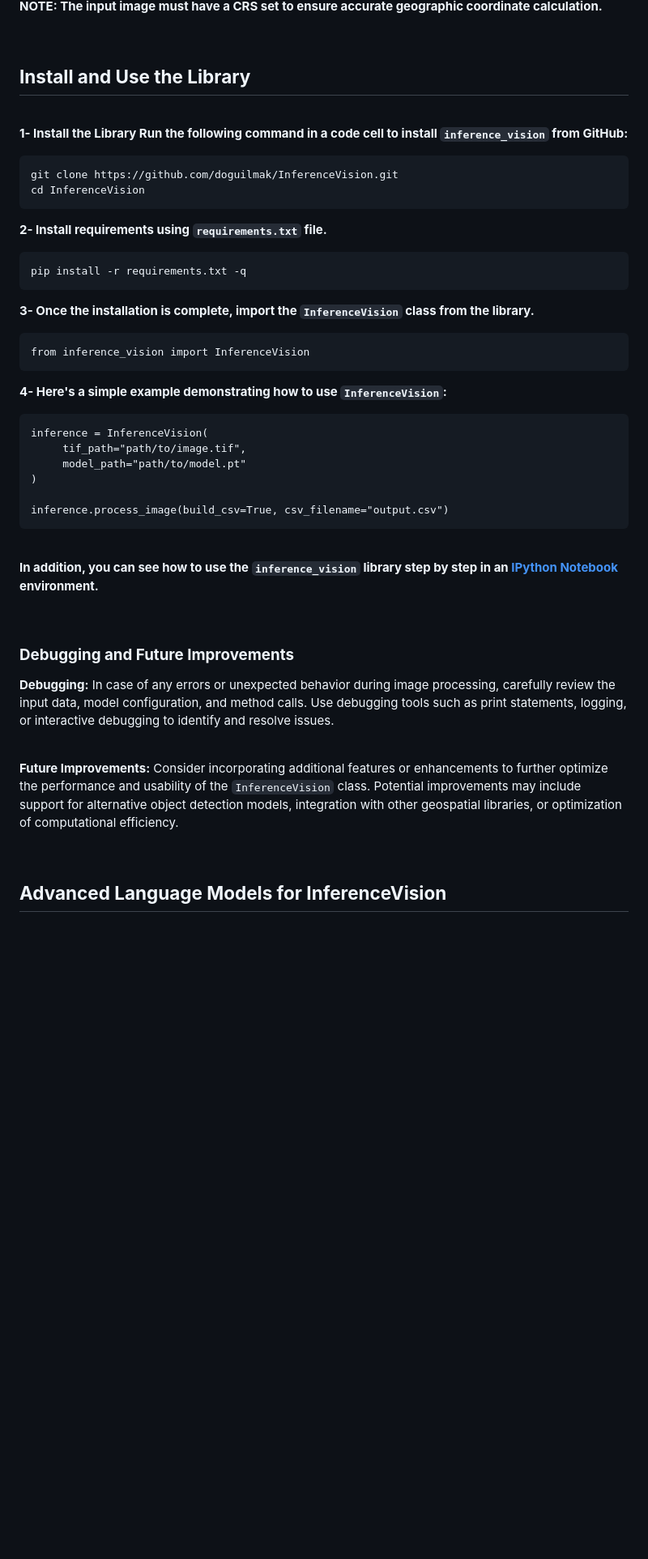
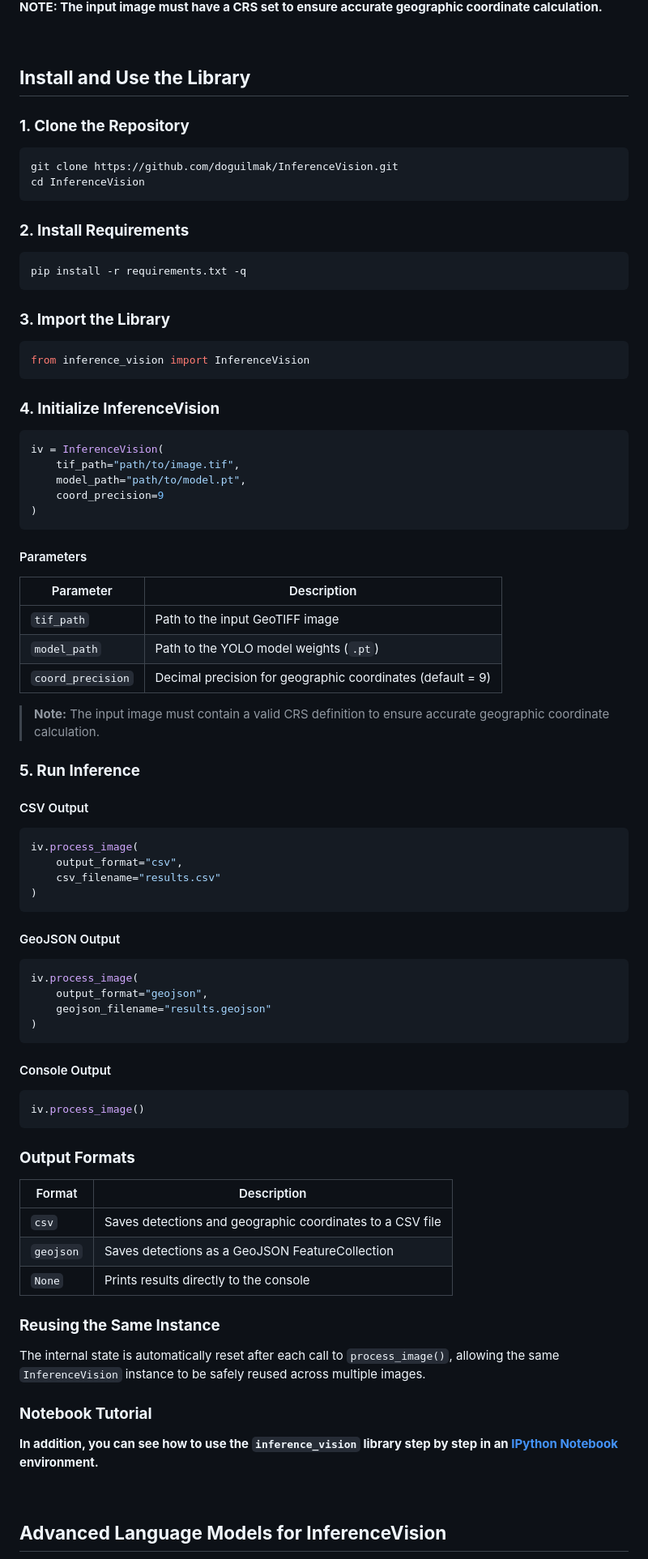
Before and after one commit to doguilmak/InferenceVision, a Markdown page: README.md, the part around one of its changes. Shown at 81% size. Drawn GitHub-style; blank space fills up the shorter version.

````diff
--- a/README.md
+++ b/README.md
@@ -147,46 +184,89 @@ $$ lon = lon_{TL} + (lon_{BR} - lon_{TL}) \times N_{y} $$
 
 <br>
 
+
 ## **Install and Use the Library**
 
-<br>
+### **1. Clone the Repository**
 
-**1- Install the Library Run the following command in a code cell to install `inference_vision` from GitHub:**
+```bash
+git clone https://github.com/doguilmak/InferenceVision.git
+cd InferenceVision
+```
 
-    git clone https://github.com/doguilmak/InferenceVision.git
-    cd InferenceVision
+### **2. Install Requirements**
 
+```bash
+pip install -r requirements.txt -q
+```
 
-**2- Install requirements using `requirements.txt` file.**
+### **3. Import the Library**
 
-    pip install -r requirements.txt -q
+```python
+from inference_vision import InferenceVision
+```
 
-**3- Once the installation is complete, import the `InferenceVision` class from the library.**
+### **4. Initialize InferenceVision**
 
-    from inference_vision import InferenceVision
+```python
+iv = InferenceVision(
+    tif_path="path/to/image.tif",
+    model_path="path/to/model.pt",
+    coord_precision=9
+)
+```
 
-**4- Here's a simple example demonstrating how to use `InferenceVision`:**
+#### Parameters
 
-    inference = InferenceVision(
-         tif_path="path/to/image.tif",
-	     model_path="path/to/model.pt"
-	)
+| Parameter | Description |
+|------------|------------|
+| `tif_path` | Path to the input GeoTIFF image |
+| `model_path` | Path to the YOLO model weights (`.pt`) |
+| `coord_precision` | Decimal precision for geographic coordinates (default = 9) |
 
-    inference.process_image(build_csv=True, csv_filename="output.csv")
+> **Note:** The input image must contain a valid CRS definition to ensure accurate geographic coordinate calculation.
 
-<br>
+### **5. Run Inference**
+
+#### CSV Output
+
+```python
+iv.process_image(
+    output_format="csv",
+    csv_filename="results.csv"
+)
+```
+
+#### GeoJSON Output
+
+```python
+iv.process_image(
+    output_format="geojson",
+    geojson_filename="results.geojson"
+)
+```
+
+#### Console Output
+
+```python
+iv.process_image()
+```
+
+### **Output Formats**
+
+| Format | Description |
+|----------|-------------|
+| `csv` | Saves detections and geographic coordinates to a CSV file |
+| `geojson` | Saves detections as a GeoJSON FeatureCollection |
+| `None` | Prints results directly to the console |
+
+### **Reusing the Same Instance**
+
+The internal state is automatically reset after each call to `process_image()`, allowing the same `InferenceVision` instance to be safely reused across multiple images.
+
+### **Notebook Tutorial**
 
 **In addition, you can see how to use the `inference_vision` library step by step in an [IPython Notebook](https://github.com/doguilmak/InferenceVision/blob/main/usage/InferenceVision_Usage.ipynb) environment.**
-
-<br>
-
-### **Debugging and Future Improvements**
-
-**Debugging:** In case of any errors or unexpected behavior during image processing, carefully review the input data, model configuration, and method calls. Use debugging tools such as print statements, logging, or interactive debugging to identify and resolve issues.
-
-<br>
-
-**Future Improvements:** Consider incorporating additional features or enhancements to further optimize the performance and usability of the `InferenceVision` class. Potential improvements may include support for alternative object detection models, integration with other geospatial libraries, or optimization of computational efficiency.
 
 <br>
 
````
Also changed, not shown: other parts of README.md (+103 -54 lines).
